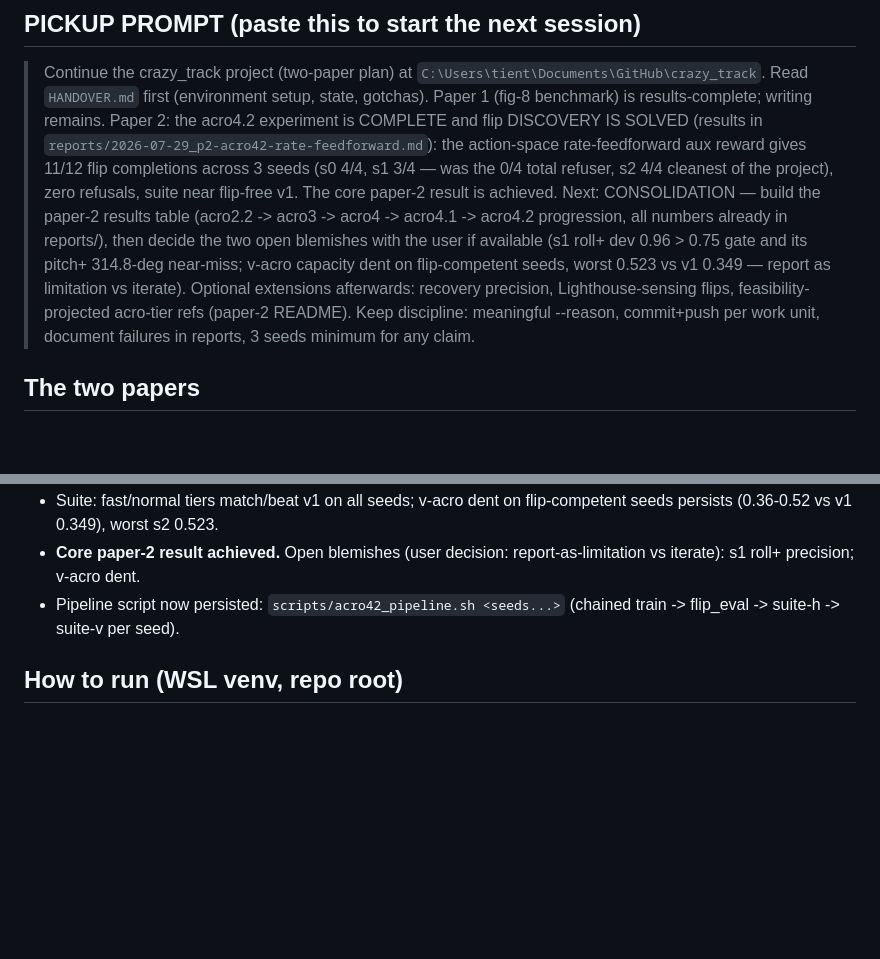
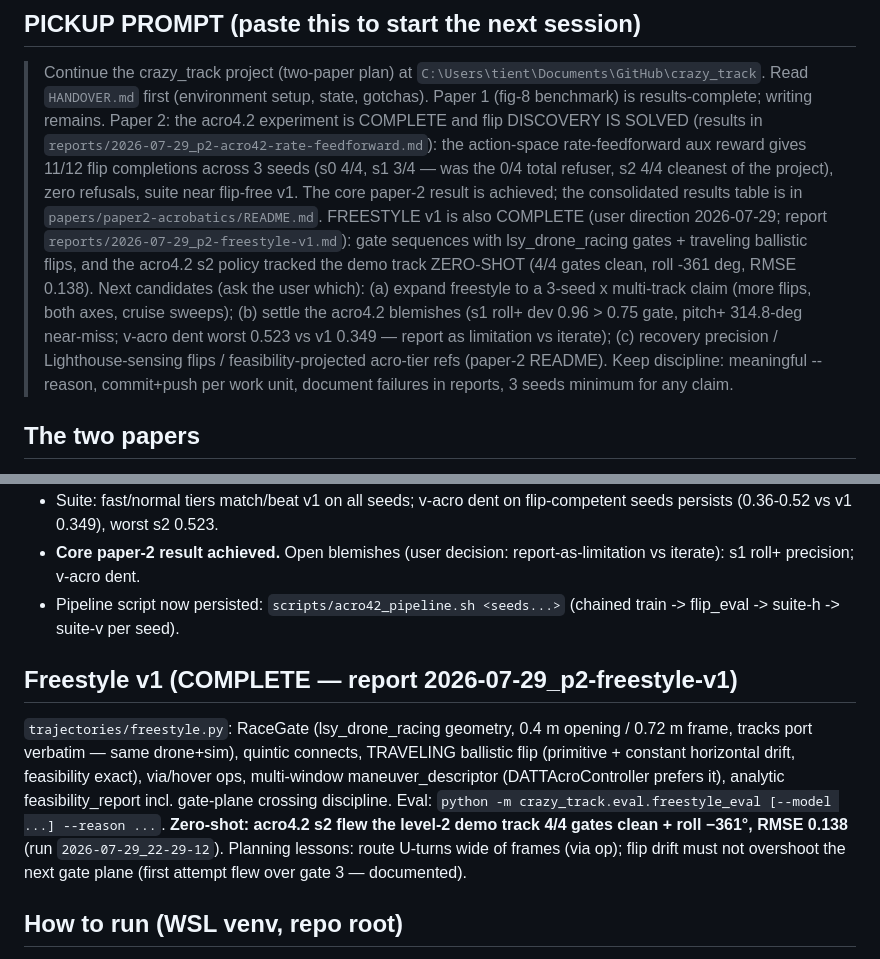
Before and after one commit to t-thanh/crazy_track, a Markdown page: HANDOVER.md, 2 parts joined by grey strips. Rendered like a GitHub page; blank space fills up the shorter version.

Commit message:
HANDOVER: freestyle v1 section + pickup prompt for next session
Co-Authored-By: Claude Fable 5 <noreply@anthropic.com>

```diff
--- a/HANDOVER.md
+++ b/HANDOVER.md
@@ -14,16 +14,21 @@ and per-run `results/*/metadata.yaml` (date-time, reason, git hash).
 > rate-feedforward aux reward gives 11/12 flip completions across 3 seeds
 > (s0 4/4, s1 3/4 — was the 0/4 total refuser, s2 4/4 cleanest of the
 > project), zero refusals, suite near flip-free v1. The core paper-2
-> result is achieved. Next: CONSOLIDATION — build the paper-2 results
-> table (acro2.2 -> acro3 -> acro4 -> acro4.1 -> acro4.2 progression, all
-> numbers already in reports/), then decide the two open blemishes with
-> the user if available (s1 roll+ dev 0.96 > 0.75 gate and its pitch+
-> 314.8-deg near-miss; v-acro capacity dent on flip-competent seeds,
-> worst 0.523 vs v1 0.349 — report as limitation vs iterate). Optional
-> extensions afterwards: recovery precision, Lighthouse-sensing flips,
-> feasibility-projected acro-tier refs (paper-2 README). Keep discipline:
-> meaningful --reason, commit+push per work unit, document failures in
-> reports, 3 seeds minimum for any claim.
+> result is achieved; the consolidated results table is in
+> `papers/paper2-acrobatics/README.md`. FREESTYLE v1 is also COMPLETE
+> (user direction 2026-07-29; report
+> `reports/2026-07-29_p2-freestyle-v1.md`): gate sequences with
+> lsy_drone_racing gates + traveling ballistic flips, and the acro4.2 s2
+> policy tracked the demo track ZERO-SHOT (4/4 gates clean, roll -361
+> deg, RMSE 0.138). Next candidates (ask the user which): (a) expand
+> freestyle to a 3-seed x multi-track claim (more flips, both axes,
+> cruise sweeps); (b) settle the acro4.2 blemishes (s1 roll+ dev 0.96 >
+> 0.75 gate, pitch+ 314.8-deg near-miss; v-acro dent worst 0.523 vs v1
+> 0.349 — report as limitation vs iterate); (c) recovery precision /
+> Lighthouse-sensing flips / feasibility-projected acro-tier refs
+> (paper-2 README). Keep discipline: meaningful --reason, commit+push
+> per work unit, document failures in reports, 3 seeds minimum for any
+> claim.
 
 ## The two papers
 1. **Paper 1 — fig-8 controller benchmark: RESULTS COMPLETE** (all claims
@@ -92,6 +97,19 @@ Models: s0 `2026-07-29_16-24-22-b`, s1 `16-24-22`, s2 `18-18-41`.
 - Pipeline script now persisted: `scripts/acro42_pipeline.sh <seeds...>`
   (chained train -> flip_eval -> suite-h -> suite-v per seed).
 
+## Freestyle v1 (COMPLETE — report 2026-07-29_p2-freestyle-v1)
+`trajectories/freestyle.py`: RaceGate (lsy_drone_racing geometry, 0.4 m
+opening / 0.72 m frame, tracks port verbatim — same drone+sim), quintic
+connects, TRAVELING ballistic flip (primitive + constant horizontal
+drift, feasibility exact), via/hover ops, multi-window
+maneuver_descriptor (DATTAcroController prefers it), analytic
+feasibility_report incl. gate-plane crossing discipline. Eval:
+`python -m crazy_track.eval.freestyle_eval [--model ...] --reason ...`.
+**Zero-shot: acro4.2 s2 flew the level-2 demo track 4/4 gates clean +
+roll −361°, RMSE 0.138** (run `2026-07-29_22-29-12`). Planning lessons:
+route U-turns wide of frames (via op); flip drift must not overshoot the
+next gate plane (first attempt flew over gate 3 — documented).
+
 ## How to run (WSL venv, repo root)
 - Train acro4.1 seed N (8M):
   `python -m crazy_track.training.ppo_train --timesteps 8000000 --acro4
```
